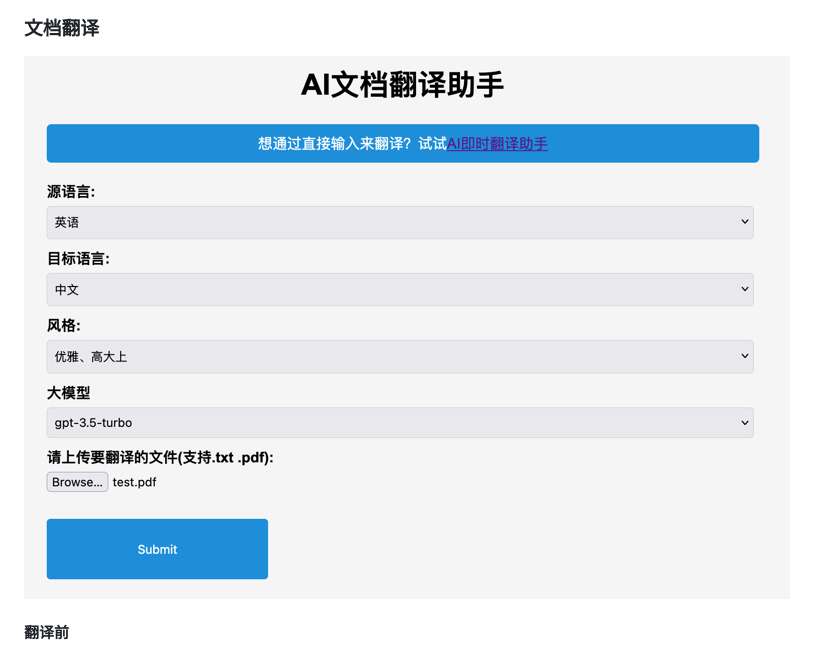
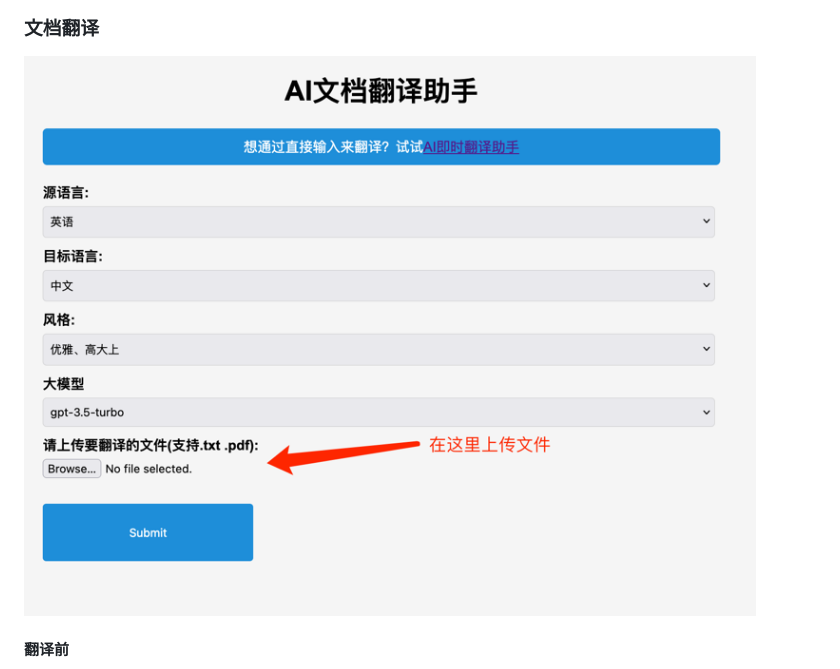
Before and after one commit to Blackoutta/ai-translator, a Markdown page: README.md, the part around the change. GitHub-like rendering; pictures changed too: pv2.png (added), pv_2.png (deleted).

Commit message:
更新readme

```diff
--- a/README.md
+++ b/README.md
@@ -18,7 +18,7 @@
 
 ### 文档翻译
 
-![img.png](pv_2.png)
+![img.png](pv2.png)
 
 #### 翻译前
 ![img.png](doc_before.png)
```
